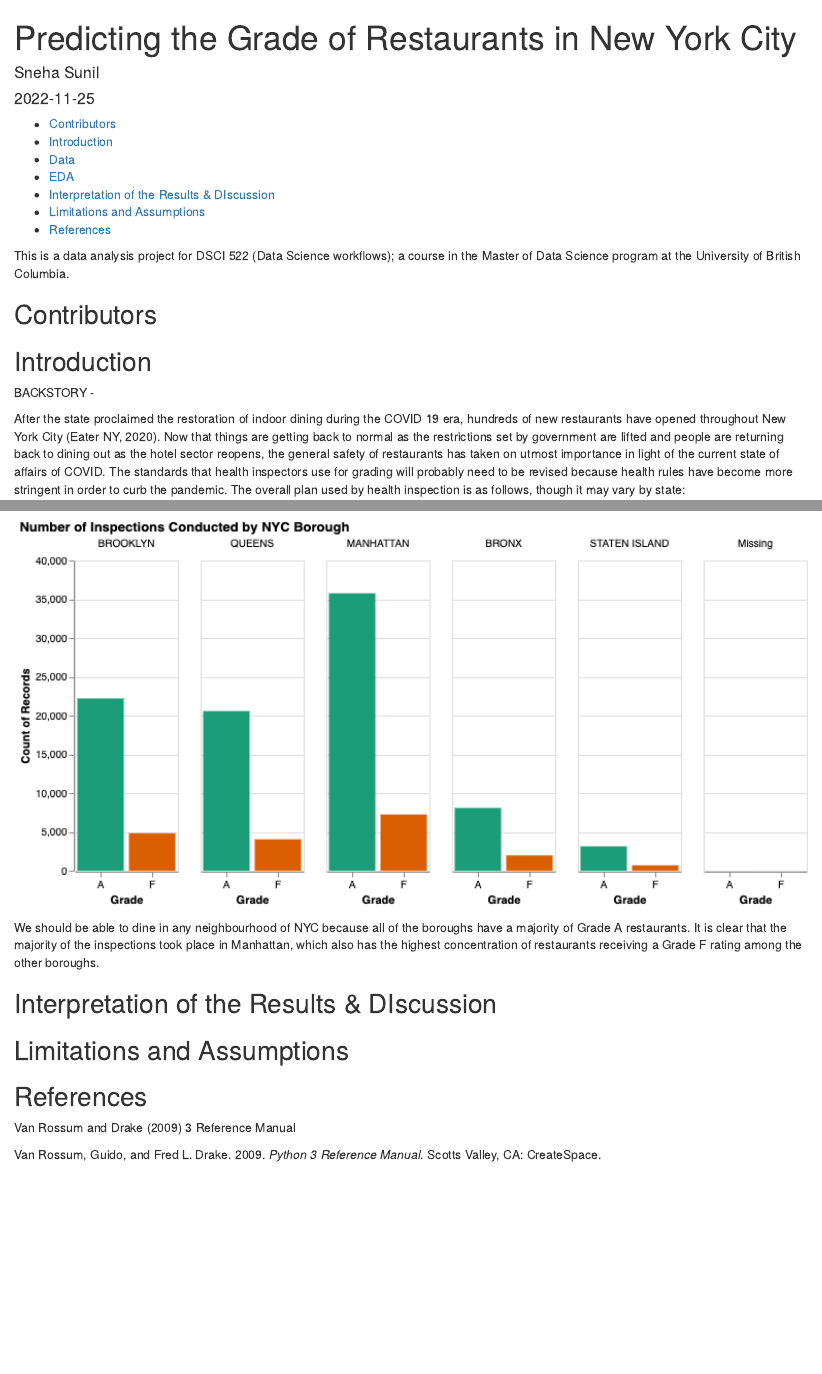
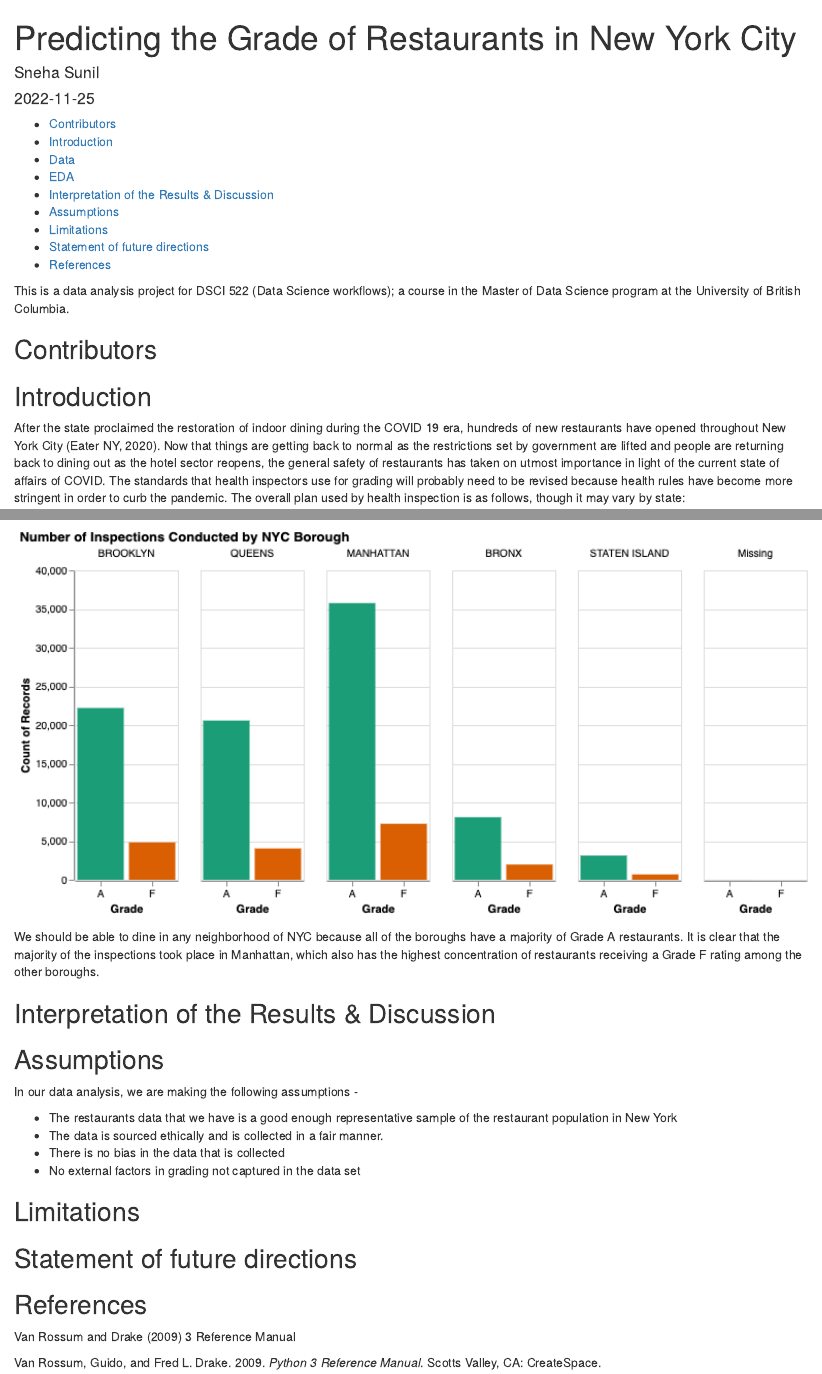
Before and after one commit to UBC-MDS/newyork_restaurant_grading, an R Markdown document (doc/ny_rest_report.Rmd): the page in a window 1100 px wide, from its top, and a second part further down, joined at a grey line. Rendered offline with R 4.5, knitr and Pandoc, with nearby package versions.

Commit message:
Added assumptions

````diff
--- a/doc/ny_rest_report.Rmd
+++ b/doc/ny_rest_report.Rmd
@@ -24,8 +24,6 @@ This is a data analysis project for DSCI 522 (Data Science workflows); a course
 
 
 ## Introduction
-
-BACKSTORY -
 
 After the state proclaimed the restoration of indoor dining during the COVID 19 era, hundreds of new restaurants have opened throughout New York City (Eater NY, 2020). Now that things are getting back to normal as the restrictions set by government are lifted and people are returning back to dining out as the hotel sector reopens, the general safety of restaurants has taken on utmost importance in light of the current state of affairs of COVID. The standards that health inspectors use for grading will probably need to be revised because health rules have become more stringent in order to curb the pandemic. The overall plan used by health inspection is as follows, though it may vary by state:
 
@@ -90,13 +88,27 @@ knitr::include_graphics("../src/nyc_rest_eda_figures/boro_bars.png")
 ```
 
 
-We should be able to dine in any neighbourhood of NYC because all of the boroughs have a majority of Grade A restaurants. It is clear that the majority of the inspections took place in Manhattan, which also has the highest concentration of restaurants receiving a Grade F rating among the other boroughs.
+We should be able to dine in any neighborhood of NYC because all of the boroughs have a majority of Grade A restaurants. It is clear that the majority of the inspections took place in Manhattan, which also has the highest concentration of restaurants receiving a Grade F rating among the other boroughs.
 
-## Interpretation of the Results & DIscussion
+## Interpretation of the Results & Discussion
 
 
 
-## Limitations and Assumptions
+## Assumptions
+
+In our data analysis, we are making the following assumptions -
+
+- The restaurants data that we have is a good enough representative sample of the restaurant population in New York
+- The data is sourced ethically and is collected in a fair manner.
+- There is no bias in the data that is collected
+- No external factors in grading not captured in the data set
+
+## Limitations
+
+## Statement of future directions
+
+
+
 
 ## References
 
````
